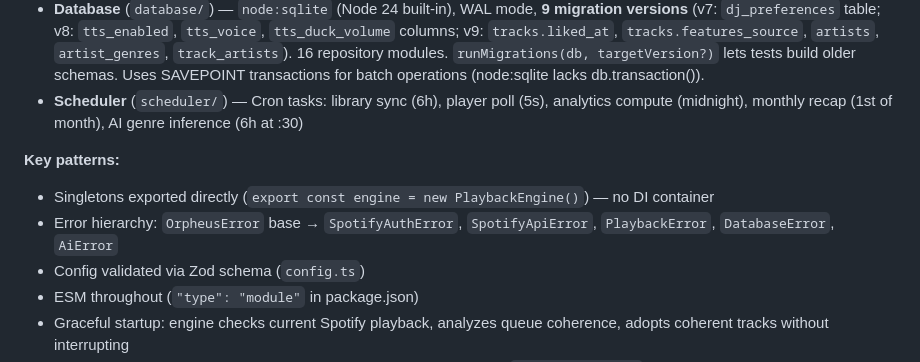
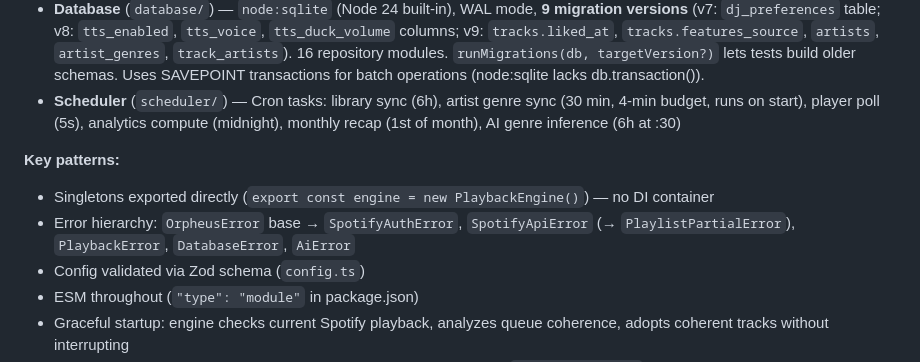
Before and after one commit to matella/Orpheus, a Markdown page: CLAUDE.md, the part around the change. Drawn GitHub-style.

Commit message:
docs: separate artist genre sync task; PlaylistPartialError
CLAUDE.md: the Scheduler bullet lists the new artist-genre-sync task
(30 min, 4-min budget, runs on start); the error hierarchy now shows
PlaylistPartialError extending SpotifyApiError. README.md needed no
change — grepped for sentences tying the full/6-hour library sync to
artist genre fetching and found none; its genre-sync description was
already generic and remains accurate now that the sync is its own task.

Co-Authored-By: Claude Opus 5 <noreply@anthropic.com>

```diff
--- a/CLAUDE.md
+++ b/CLAUDE.md
@@ -81,11 +81,11 @@ Entry point: `index.ts` — initializes DB, starts Fastify server, registers cro
   - `adapter.ts` — `TtsAdapter` interface: `speak(text, voiceId?)`, `listVoices()`, `isAvailable()`
   - `piper.ts` — `PiperAdapter` singleton. Spawns `piper.exe` as subprocess (stdin←text, stdout→WAV). 10s timeout with `settled` flag to prevent double-reject. `isAvailable()` checks `PIPER_BINARY_PATH` exists. Throws `AiError` on failure.
 - **Database** (`database/`) — `node:sqlite` (Node 24 built-in), WAL mode, **9 migration versions** (v7: `dj_preferences` table; v8: `tts_enabled`, `tts_voice`, `tts_duck_volume` columns; v9: `tracks.liked_at`, `tracks.features_source`, `artists`, `artist_genres`, `track_artists`). 16 repository modules. `runMigrations(db, targetVersion?)` lets tests build older schemas. Uses SAVEPOINT transactions for batch operations (node:sqlite lacks db.transaction()).
-- **Scheduler** (`scheduler/`) — Cron tasks: library sync (6h), player poll (5s), analytics compute (midnight), monthly recap (1st of month), AI genre inference (6h at :30)
+- **Scheduler** (`scheduler/`) — Cron tasks: library sync (6h), artist genre sync (30 min, 4-min budget, runs on start), player poll (5s), analytics compute (midnight), monthly recap (1st of month), AI genre inference (6h at :30)
 
 **Key patterns:**
 - Singletons exported directly (`export const engine = new PlaybackEngine()`) — no DI container
-- Error hierarchy: `OrpheusError` base → `SpotifyAuthError`, `SpotifyApiError`, `PlaybackError`, `DatabaseError`, `AiError`
+- Error hierarchy: `OrpheusError` base → `SpotifyAuthError`, `SpotifyApiError` (→ `PlaylistPartialError`), `PlaybackError`, `DatabaseError`, `AiError`
 - Config validated via Zod schema (`config.ts`)
 - ESM throughout (`"type": "module"` in package.json)
 - Graceful startup: engine checks current Spotify playback, analyzes queue coherence, adopts coherent tracks without interrupting
```
